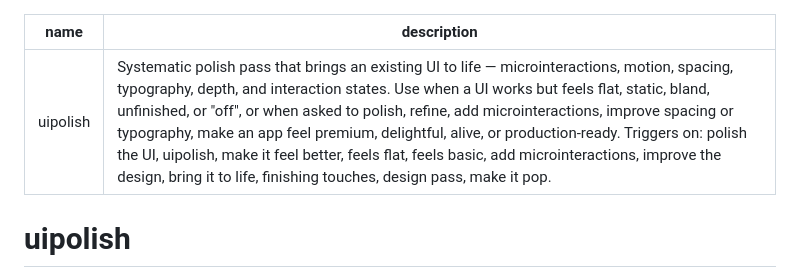
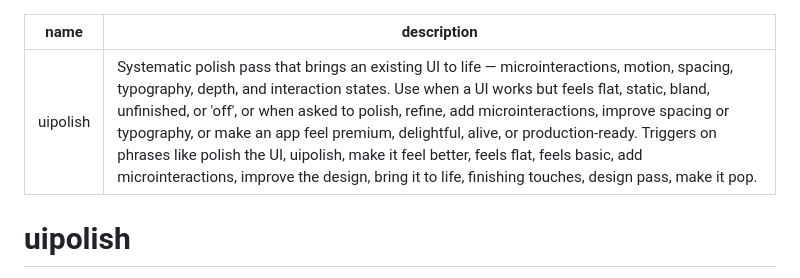
Before and after one commit to cortez/uipolish, a Markdown page: SKILL.md, the part around the change. Rendered like a GitHub page.

Commit message:
Quote frontmatter description so YAML parses (colon inside plain scalar broke skills CLI discovery)
Co-Authored-By: Claude Fable 5 <noreply@anthropic.com>

```diff
--- a/SKILL.md
+++ b/SKILL.md
@@ -1,6 +1,6 @@
 ---
 name: uipolish
-description: Systematic polish pass that brings an existing UI to life — microinteractions, motion, spacing, typography, depth, and interaction states. Use when a UI works but feels flat, static, bland, unfinished, or "off", or when asked to polish, refine, add microinteractions, improve spacing or typography, make an app feel premium, delightful, alive, or production-ready. Triggers on: polish the UI, uipolish, make it feel better, feels flat, feels basic, add microinteractions, improve the design, bring it to life, finishing touches, design pass, make it pop.
+description: "Systematic polish pass that brings an existing UI to life — microinteractions, motion, spacing, typography, depth, and interaction states. Use when a UI works but feels flat, static, bland, unfinished, or 'off', or when asked to polish, refine, add microinteractions, improve spacing or typography, or make an app feel premium, delightful, alive, or production-ready. Triggers on phrases like polish the UI, uipolish, make it feel better, feels flat, feels basic, add microinteractions, improve the design, bring it to life, finishing touches, design pass, make it pop."
 ---
 
 # uipolish
```
